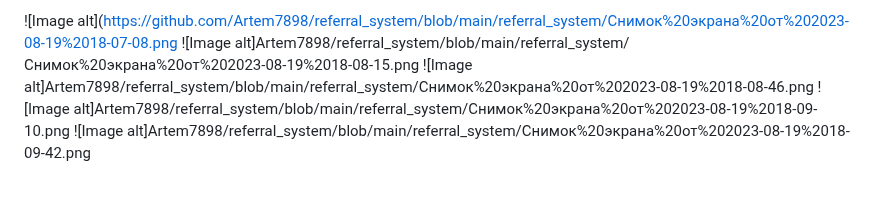
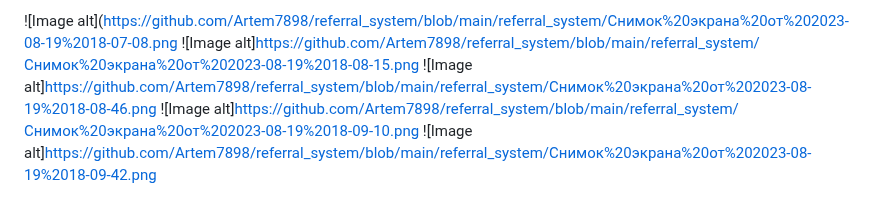
Before and after one commit to Artem7898/referral_system, a Markdown page: referral_system/README.md, the part around the change. GitHub-like rendering.

```diff
--- a/referral_system/README.md
+++ b/referral_system/README.md
@@ -16,7 +16,7 @@
     • Dockerfile:
 
 ![Image alt](https://github.com/Artem7898/referral_system/blob/main/referral_system/Снимок%20экрана%20от%202023-08-19%2018-07-08.png
-![Image alt]Artem7898/referral_system/blob/main/referral_system/Снимок%20экрана%20от%202023-08-19%2018-08-15.png
-![Image alt]Artem7898/referral_system/blob/main/referral_system/Снимок%20экрана%20от%202023-08-19%2018-08-46.png
-![Image alt]Artem7898/referral_system/blob/main/referral_system/Снимок%20экрана%20от%202023-08-19%2018-09-10.png
-![Image alt]Artem7898/referral_system/blob/main/referral_system/Снимок%20экрана%20от%202023-08-19%2018-09-42.png
+![Image alt]https://github.com/Artem7898/referral_system/blob/main/referral_system/Снимок%20экрана%20от%202023-08-19%2018-08-15.png
+![Image alt]https://github.com/Artem7898/referral_system/blob/main/referral_system/Снимок%20экрана%20от%202023-08-19%2018-08-46.png
+![Image alt]https://github.com/Artem7898/referral_system/blob/main/referral_system/Снимок%20экрана%20от%202023-08-19%2018-09-10.png
+![Image alt]https://github.com/Artem7898/referral_system/blob/main/referral_system/Снимок%20экрана%20от%202023-08-19%2018-09-42.png
```
